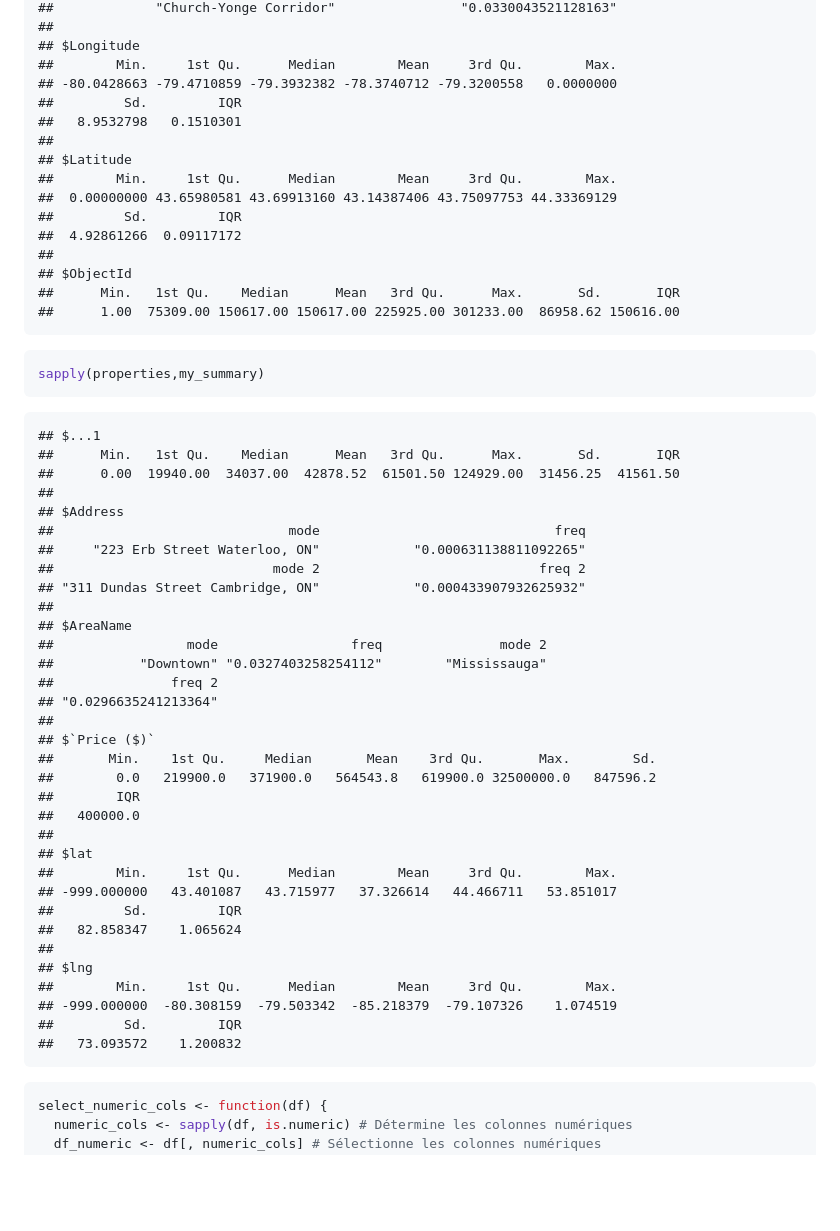
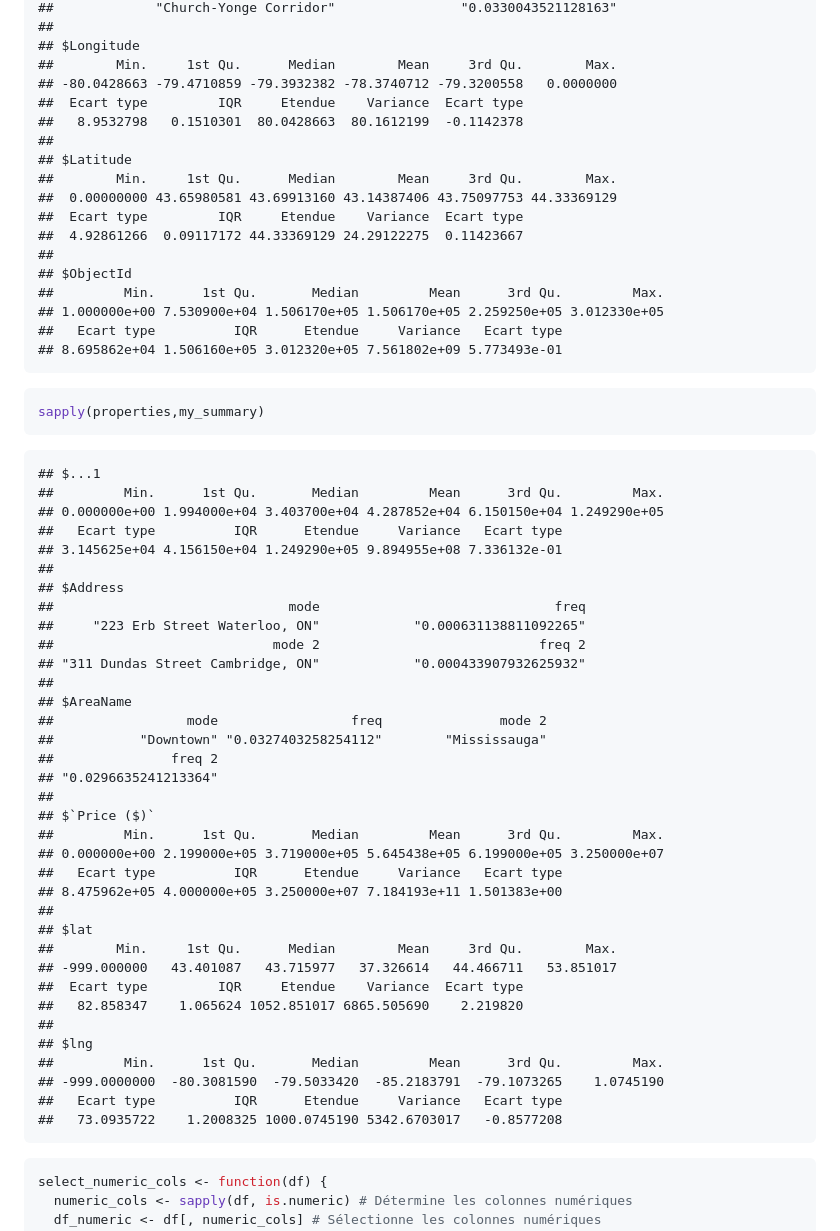
Before and after one commit to alexandredavy/tp-analyse-donnees-de-masse, a Markdown page: tp.md, the part around one of its changes. Rendered like a GitHub page; blank space fills up the shorter version.

````diff
--- a/tp.md
+++ b/tp.md
@@ -278,26 +317,30 @@ sapply(Major_Crime,my_summary)
     ## $Longitude
     ##        Min.     1st Qu.      Median        Mean     3rd Qu.        Max.
     ## -80.0428663 -79.4710859 -79.3932382 -78.3740712 -79.3200558   0.0000000
-    ##         Sd.         IQR
-    ##   8.9532798   0.1510301
+    ##  Ecart type         IQR     Etendue    Variance  Ecart type
+    ##   8.9532798   0.1510301  80.0428663  80.1612199  -0.1142378
     ##
     ## $Latitude
     ##        Min.     1st Qu.      Median        Mean     3rd Qu.        Max.
     ##  0.00000000 43.65980581 43.69913160 43.14387406 43.75097753 44.33369129
-    ##         Sd.         IQR
-    ##  4.92861266  0.09117172
+    ##  Ecart type         IQR     Etendue    Variance  Ecart type
+    ##  4.92861266  0.09117172 44.33369129 24.29122275  0.11423667
     ##
     ## $ObjectId
-    ##      Min.   1st Qu.    Median      Mean   3rd Qu.      Max.       Sd.       IQR
-    ##      1.00  75309.00 150617.00 150617.00 225925.00 301233.00  86958.62 150616.00
+    ##         Min.      1st Qu.       Median         Mean      3rd Qu.         Max.
+    ## 1.000000e+00 7.530900e+04 1.506170e+05 1.506170e+05 2.259250e+05 3.012330e+05
+    ##   Ecart type          IQR      Etendue     Variance   Ecart type
+    ## 8.695862e+04 1.506160e+05 3.012320e+05 7.561802e+09 5.773493e-01
 
 ``` r
 sapply(properties,my_summary)
 ```
 
     ## $...1
-    ##      Min.   1st Qu.    Median      Mean   3rd Qu.      Max.       Sd.       IQR
-    ##      0.00  19940.00  34037.00  42878.52  61501.50 124929.00  31456.25  41561.50
+    ##         Min.      1st Qu.       Median         Mean      3rd Qu.         Max.
+    ## 0.000000e+00 1.994000e+04 3.403700e+04 4.287852e+04 6.150150e+04 1.249290e+05
+    ##   Ecart type          IQR      Etendue     Variance   Ecart type
+    ## 3.145625e+04 4.156150e+04 1.249290e+05 9.894955e+08 7.336132e-01
     ##
     ## $Address
     ##                              mode                              freq
@@ -312,22 +355,22 @@ sapply(properties,my_summary)
     ## "0.0296635241213364"
     ##
     ## $`Price ($)`
-    ##       Min.    1st Qu.     Median       Mean    3rd Qu.       Max.        Sd.
-    ##        0.0   219900.0   371900.0   564543.8   619900.0 32500000.0   847596.2
-    ##        IQR
-    ##   400000.0
+    ##         Min.      1st Qu.       Median         Mean      3rd Qu.         Max.
+    ## 0.000000e+00 2.199000e+05 3.719000e+05 5.645438e+05 6.199000e+05 3.250000e+07
+    ##   Ecart type          IQR      Etendue     Variance   Ecart type
+    ## 8.475962e+05 4.000000e+05 3.250000e+07 7.184193e+11 1.501383e+00
     ##
     ## $lat
     ##        Min.     1st Qu.      Median        Mean     3rd Qu.        Max.
     ## -999.000000   43.401087   43.715977   37.326614   44.466711   53.851017
-    ##         Sd.         IQR
-    ##   82.858347    1.065624
+    ##  Ecart type         IQR     Etendue    Variance  Ecart type
+    ##   82.858347    1.065624 1052.851017 6865.505690    2.219820
     ##
     ## $lng
-    ##        Min.     1st Qu.      Median        Mean     3rd Qu.        Max.
-    ## -999.000000  -80.308159  -79.503342  -85.218379  -79.107326    1.074519
-    ##         Sd.         IQR
-    ##   73.093572    1.200832
+    ##         Min.      1st Qu.       Median         Mean      3rd Qu.         Max.
+    ## -999.0000000  -80.3081590  -79.5033420  -85.2183791  -79.1073265    1.0745190
+    ##   Ecart type          IQR      Etendue     Variance   Ecart type
+    ##   73.0935722    1.2008325 1000.0745190 5342.6703017   -0.8577208
 
 ``` r
 select_numeric_cols <- function(df) {
````
Also changed, not shown: other parts of tp.md (+83 -44 lines).
